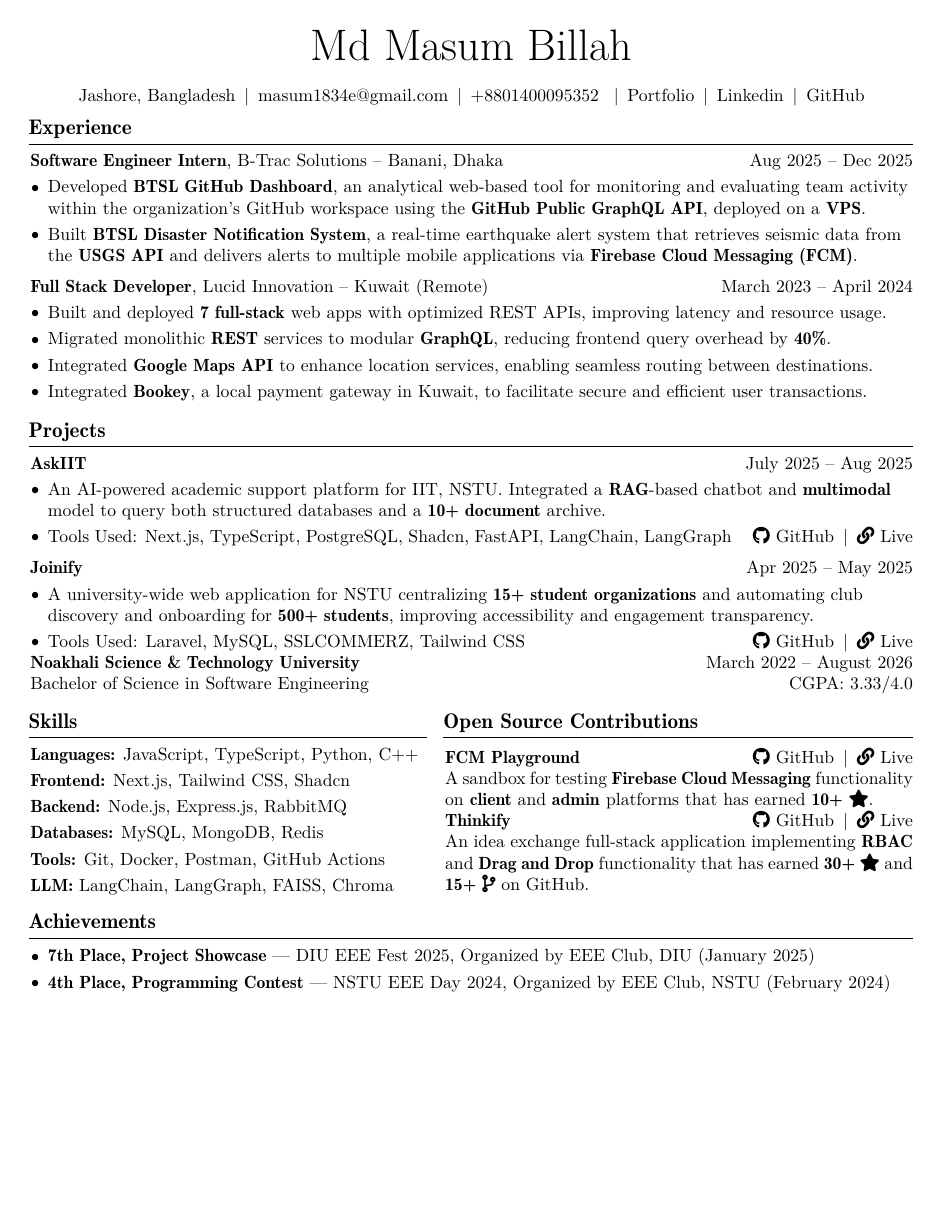
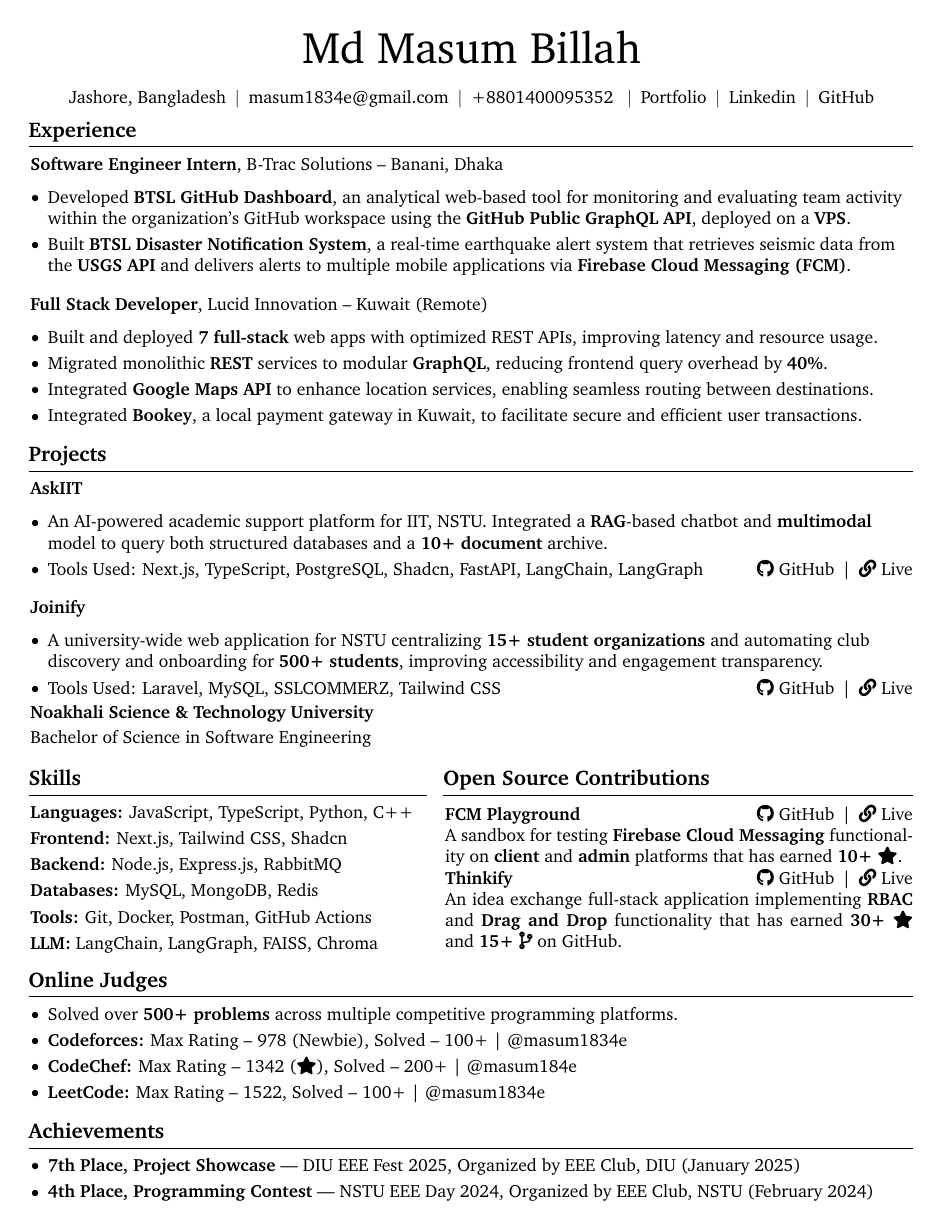
Before and after one commit to masum184e/resume_builder, a LaTeX document (main.tex, which reads sections/online_judges.tex): the whole page. Compiled offline with pdfLaTeX.

Commit message:
feat: add online judges

```diff
--- a/main.tex
+++ b/main.tex
@@ -1,34 +1,121 @@
-\documentclass[10pt, letterpaper]{article}
+\documentclass[10pt,letterpaper]{article}
 
+% =========================================================
 % Packages
-\usepackage{changepage} % for one column entries (adjustwidth environment)
-\usepackage{paracol} % for two and three column entries
-\usepackage{enumitem} % for customizing lists
-\usepackage{tabularx} % for making tables with fixed width columns
-\usepackage{array} % tabularx requires this
-\usepackage{fontawesome5} % for using icons
+% =========================================================
 
+% ---------- Layout ----------
+\usepackage{changepage}      % adjustwidth environment
+\usepackage{paracol}         % multi-column layouts
+\usepackage{enumitem}        % customized lists
+\usepackage{tabularx}        % flexible-width tables
+\usepackage{geometry}        % page margins
+\usepackage{titlesec}        % section title formatting
+\usepackage{needspace}       % prevent section title at page bottom
+\usepackage{eso-pic}         % floating page elements
+\usepackage{calc}            % length calculations
+\usepackage{lastpage}        % total page count
+\usepackage{ifthen}          % conditional logic
+\usepackage{iftex}           % detect TeX engine
+\usepackage{amsmath}         % math support
+
+% ---------- Colors ----------
+\usepackage[dvipsnames]{xcolor}
+\definecolor{primaryColor}{RGB}{0,0,0}
+
+% ---------- Fonts ----------
+% Charter is a professional serif font.
+% It is available in MiKTeX through the psnfss bundle.
+\usepackage{charter}
+
+% ---------- Icons ----------
+\usepackage{fontawesome5}
+
+% ---------- PDF / ATS compatibility ----------
+\ifPDFTeX
+    \input{glyphtounicode}
+    \pdfgentounicode=1
+
+    \usepackage[T1]{fontenc}
+    \usepackage[utf8]{inputenc}
+\fi
+
+% ---------- Links and PDF metadata ----------
 \usepackage[
-    pdftitle={Md Masum Billah's CV},
+    pdftitle={Md Masum Billah - Software Engineer},
     pdfauthor={Md Masum Billah},
     pdfcreator={Md Masum Billah},
     colorlinks=true,
     urlcolor=primaryColor
-]{hyperref} % for links, metadata and bookmarks
-\usepackage[dvipsnames]{xcolor} % for coloring text
-\definecolor{primaryColor}{RGB}{0, 0, 0} % define primary color
+]{hyperref}
 
+\usepackage{bookmark}
+
+
+% =========================================================
+% Page Layout
+% =========================================================
+
+\geometry{
+    ignoreheadfoot,
+    top=2cm,
+    bottom=2cm,
+    left=2cm,
+    right=2cm,
+    footskip=1cm
+}
+
+
+% =========================================================
+% General Settings
+% =========================================================
+
+\raggedright
+
+\pagestyle{empty}
+
+\setcounter{secnumdepth}{0}
+
+\setlength{\parindent}{0pt}
+
+\setlength{\topskip}{0pt}
+
+\setlength{\columnsep}{0.15cm}
+
+\pagenumbering{gobble}
+
+
+% =========================================================
+% Hyperref helper
+% =========================================================
+
+% Some section files use \hrefWithoutArrow instead of \href.
+% Keep the original \href command and create the alias.
+\let\hrefWithoutArrow\href
+
+
+% =========================================================
 % One-column entries
+% =========================================================
+
 \newenvironment{onecolentry}
-    {\begin{adjustwidth}{0cm + 0.00001cm}{0cm + 0.00001cm}}
-    {\end{adjustwidth}}
+{%
+    \begin{adjustwidth}{0pt}{0pt}%
+}
+{%
+    \end{adjustwidth}%
+}
 
+
+% =========================================================
 % Two-column entries
+% =========================================================
+
 \newenvironment{twocolentry}[2][]
 {%
     \onecolentry
     \def\secondColumn{#2}%
-        \setcolumnwidth{\fill, 4.5cm}%
+    \setcolumnwidth{\fill,4.5cm}%
     \begin{paracol}{2}%
 }
 {%
@@ -71,99 +170,84 @@
         partopsep=0pt,
         itemsep=0pt,
         leftmargin=10pt
-    ]
+    ]%
 }
 {%
-    \end{itemize}
+    \end{itemize}%
 }
 
-\newenvironment{header}{
-    \setlength{\topsep}{0pt}\par\kern\topsep\centering\linespread{1.5}
-}{
-    \par\kern\topsep
-} % new environment for the header
 
-% save the original href command in a new command:
-\let\hrefWithoutArrow\href
+% =========================================================
+% Header environment
+% =========================================================
 
-\usepackage{amsmath} % for math
-\usepackage[pscoord]{eso-pic} % for floating text on the page
-\usepackage{calc} % for calculating lengths
-\usepackage{bookmark} % for bookmarks
-\usepackage{lastpage} % for getting the total number of pages
-\usepackage{ifthen} % for conditional statements
-\usepackage{iftex} % check if engine is pdflatex, xetex or luatex
+\newenvironment{header}
+{%
+    \setlength{\topsep}{0pt}%
+    \par\kern\topsep%
+    \centering%
+    \linespread{1.5}%
+}
+{%
+    \par\kern\topsep%
+}
 
-\newcommand{\placelastupdatedtext}{% \placetextbox{<horizontal pos>}{<vertical pos>}{<stuff>}
-  \AddToShipoutPictureFG*{% Add <stuff> to current page foreground
-    \put(
-        \LenToUnit{\paperwidth-2 cm-0 cm+0.05cm},
-        \LenToUnit{\paperheight-1.0 cm}
-    ){\vtop{{\null}\makebox[0pt][c]{
-        \small\color{gray}\textit{Last updated in September 2024}\hspace{\widthof{Last updated in September 2024}}
-    }}}%
-  }%
-}%
 
-% Some settings:
-\usepackage[
-    ignoreheadfoot, % set margins without considering header and footer
-    top=2 cm, % seperation between body and page edge from the top
-    bottom=2 cm, % seperation between body and page edge from the bottom
-    left=2 cm, % seperation between body and page edge from the left
-    right=2 cm, % seperation between body and page edge from the right
-    footskip=1.0 cm, % seperation between body and footer
-    % showframe % for debugging
-]{geometry} % for adjusting page geometry
-\usepackage{titlesec} % for customizing section titles
-\usepackage{needspace} % for avoiding page brake right after the section title
-\usepackage{charter}% Charter font for a professional, readable resume
+% =========================================================
+% Header separator
+% =========================================================
 
-\raggedright
-\AtBeginEnvironment{adjustwidth}{\partopsep0pt} % remove space before adjustwidth environment
-\pagestyle{empty} % no header or footer
-\setcounter{secnumdepth}{0} % no section numbering
-\setlength{\parindent}{0pt} % no indentation
-\setlength{\topskip}{0pt} % no top skip
-\setlength{\columnsep}{0.15cm} % set column seperation
-\pagenumbering{gobble} % no page numbering
+\newsavebox{\ANDbox}
 
-\titleformat{\section}{\needspace{4\baselineskip}\bfseries\large}{}{0pt}{}[\vspace{1pt}\titlerule]
+\sbox{\ANDbox}{$|$}
 
-\titlespacing{\section}{
-    % left space:
-    -1pt
-}{
-    % top space:
-    0.3 cm
-}{
-    % bottom space:
-    0.2 cm
-} % section title spacing
+\newcommand{\AND}{%
+    \unskip
+    \cleaders\copy\ANDbox\hskip\wd\ANDbox
+    \ignorespaces
+}
 
-% Ensure that generate pdf is machine readable/ATS parsable:
-\ifPDFTeX
-    \input{glyphtounicode}
-    \pdfgentounicode=1
-    \usepackage[T1]{fontenc}
-    \usepackage[utf8]{inputenc}
-    \usepackage{lmodern}
-\fi
+
+% =========================================================
+% Section formatting
+% =========================================================
+
+\titleformat{\section}
+    {\needspace{4\baselineskip}\bfseries\large}
+    {}
+    {0pt}
+    {}
+    [\vspace{1pt}\titlerule]
+
+\titlespacing{\section}
+    {-1pt}
+    {0.3cm}
+    {0.2cm}
+
+
+% =========================================================
+% Document
+% =========================================================
 
 \begin{document}
 
-\newcommand{\AND}{\unskip
-    \cleaders\copy\ANDbox\hskip\wd\ANDbox
-    \ignorespaces
-}
-\newsavebox\ANDbox
-\sbox\ANDbox{$|$}
+% ---------- Header ----------
+\input{sections/header.tex}
 
-\input{sections/header.tex}
+
+% ---------- Experience ----------
 \input{sections/experience.tex}
+
+
+% ---------- Projects ----------
 \input{sections/projects.tex}
+
+
+% ---------- Education ----------
 \input{sections/education.tex}
 
+
+% ---------- Skills + Open Source ----------
 \begin{minipage}[t]{0.45\textwidth}
     \input{sections/skills_se.tex}
 \end{minipage}
@@ -172,6 +256,13 @@
     \input{sections/open_source.tex}
 \end{minipage}
 
+
+% ---------- Online Judges ----------
+\input{sections/online_judges.tex}
+
+
+% ---------- Achievements ----------
 \input{sections/achievements.tex}
 
+
 \end{document}
--- /dev/null
+++ b/sections/online_judges.tex
@@ -0,0 +1,21 @@
+\section{Online Judges}
+
+\begin{onecolentry}
+    \begin{highlights}
+
+        \item Solved over \textbf{500+ problems} across multiple competitive programming platforms.
+
+        \item \textbf{Codeforces:}
+        Max Rating -- 978 (Newbie), Solved -- 100+ |
+        \href{https://www.codeforces.com/profile/masum1834e}{@masum1834e}
+
+        \item \textbf{CodeChef:}
+        Max Rating -- 1342 (\faStar), Solved -- 200+ |
+        \href{https://www.codechef.com/users/masum184e}{@masum184e}
+
+        \item \textbf{LeetCode:}
+        Max Rating -- 1522, Solved -- 100+ |
+        \href{https://www.leetcode.com/u/masum1834e}{@masum1834e}
+
+    \end{highlights}
+\end{onecolentry}
```
Also changed, not shown: main.pdf (added), main.tex (16 more changed lines). Lines whose indentation alone changed are shown as unchanged.
